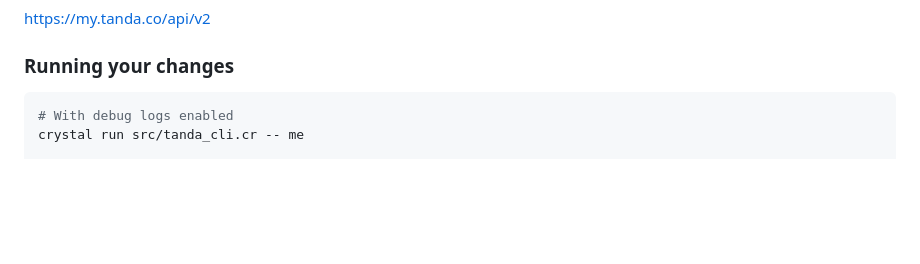
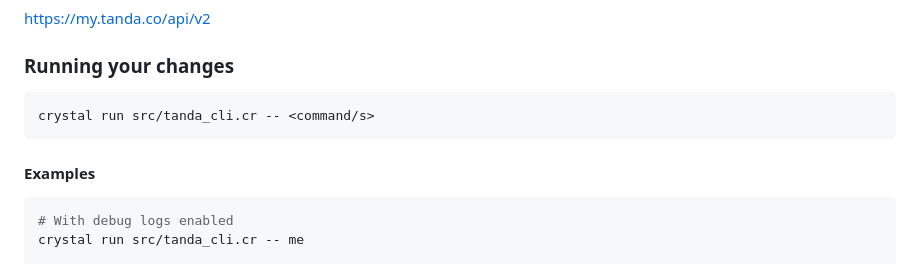
Before and after one commit to DanielGilchrist/tanda_cli, a Markdown page: README.md, the part around the change. GitHub-like rendering; blank space fills up the shorter version.

````diff
--- a/README.md
+++ b/README.md
@@ -83,6 +83,11 @@ https://my.tanda.co/api/v2
 
 ### Running your changes
 ```sh
+crystal run src/tanda_cli.cr -- <command/s>
+```
+
+#### Examples
+```sh
 # With debug logs enabled
 crystal run src/tanda_cli.cr -- me
 
````
